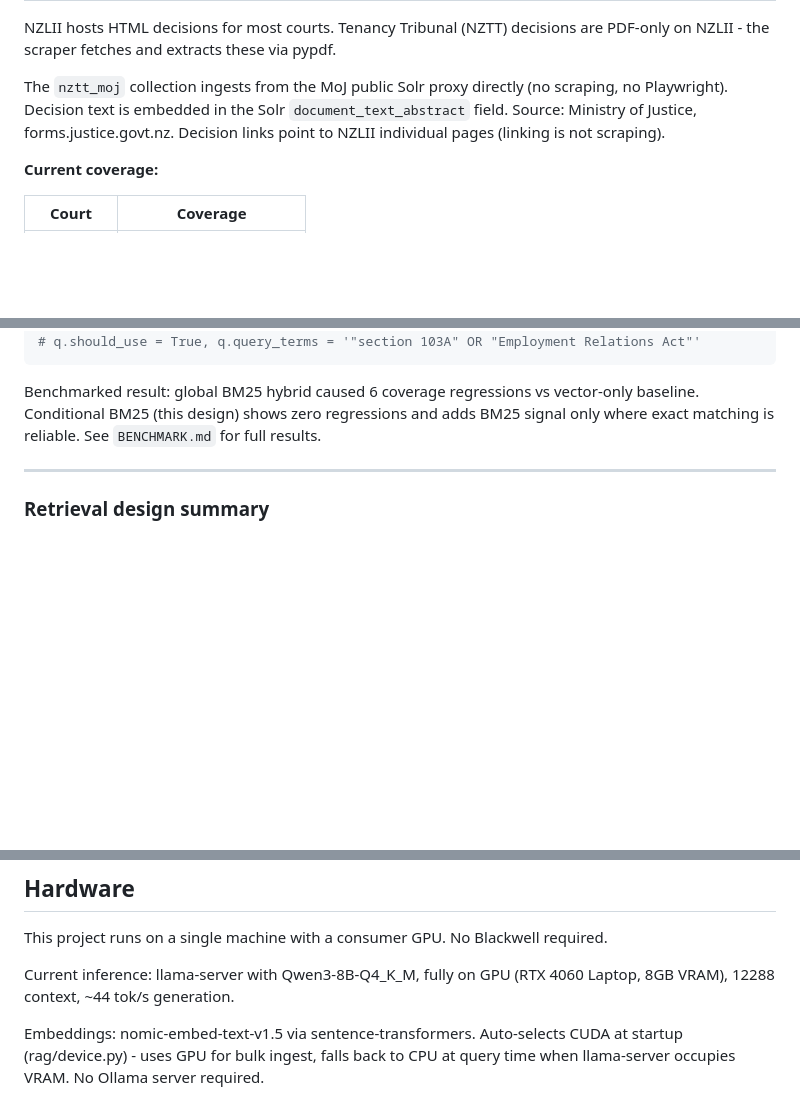
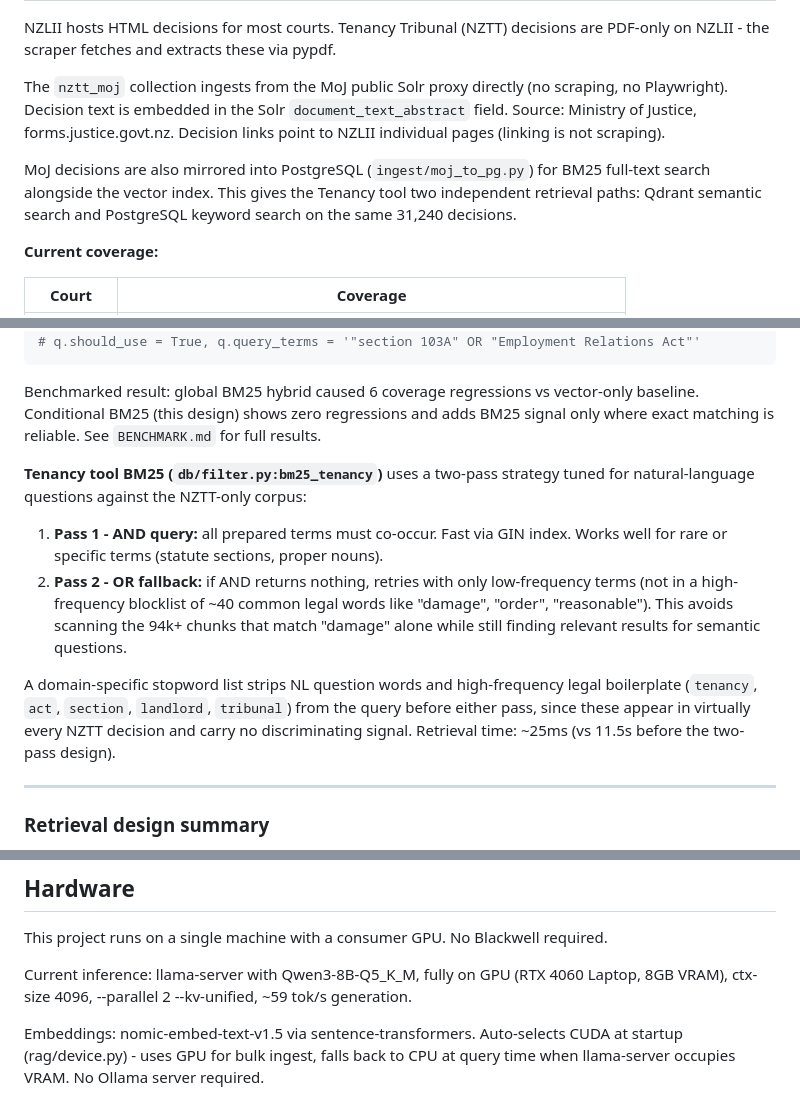
Before and after one commit to jwongso/nz-legal-rag, a Markdown page: README.md, 3 parts joined by grey strips. Rendered like a GitHub page; blank space fills up the shorter version.

Commit message:
Update README: hardware config, NZTT coverage, BM25 two-pass strategy, MoJ PostgreSQL ingestion

```diff
--- a/README.md
+++ b/README.md
@@ -136,6 +136,11 @@ no Playwright). Decision text is embedded in the Solr `document_text_abstract` f
 Source: Ministry of Justice, forms.justice.govt.nz. Decision links point to NZLII
 individual pages (linking is not scraping).
 
+MoJ decisions are also mirrored into PostgreSQL (`ingest/moj_to_pg.py`) for BM25
+full-text search alongside the vector index. This gives the Tenancy tool two independent
+retrieval paths: Qdrant semantic search and PostgreSQL keyword search on the same 31,240
+decisions.
+
 **Current coverage:**
 
 | Court | Coverage |
@@ -330,6 +335,21 @@ q = build_bm25_query("section 103A Employment Relations Act")
 Benchmarked result: global BM25 hybrid caused 6 coverage regressions vs vector-only
 baseline. Conditional BM25 (this design) shows zero regressions and adds BM25 signal
 only where exact matching is reliable. See `BENCHMARK.md` for full results.
+
+**Tenancy tool BM25 (`db/filter.py:bm25_tenancy`)** uses a two-pass strategy tuned
+for natural-language questions against the NZTT-only corpus:
+
+1. **Pass 1 - AND query:** all prepared terms must co-occur. Fast via GIN index.
+   Works well for rare or specific terms (statute sections, proper nouns).
+2. **Pass 2 - OR fallback:** if AND returns nothing, retries with only low-frequency
+   terms (not in a high-frequency blocklist of ~40 common legal words like "damage",
+   "order", "reasonable"). This avoids scanning the 94k+ chunks that match "damage"
+   alone while still finding relevant results for semantic questions.
+
+A domain-specific stopword list strips NL question words and high-frequency legal
+boilerplate (`tenancy`, `act`, `section`, `landlord`, `tribunal`) from the query
+before either pass, since these appear in virtually every NZTT decision and carry
+no discriminating signal. Retrieval time: ~25ms (vs 11.5s before the two-pass design).
 
 ---
 
@@ -693,8 +713,8 @@ Available tools:
 
 This project runs on a single machine with a consumer GPU. No Blackwell required.
 
-Current inference: llama-server with Qwen3-8B-Q4_K_M, fully on GPU (RTX 4060 Laptop,
-8GB VRAM), 12288 context, ~44 tok/s generation.
+Current inference: llama-server with Qwen3-8B-Q5_K_M, fully on GPU (RTX 4060 Laptop,
+8GB VRAM), ctx-size 4096, --parallel 2 --kv-unified, ~59 tok/s generation.
 
 Embeddings: nomic-embed-text-v1.5 via sentence-transformers. Auto-selects CUDA at
 startup (rag/device.py) - uses GPU for bulk ingest, falls back to CPU at query time
```
Also changed, not shown: other parts of README.md (+5 -1 lines).
